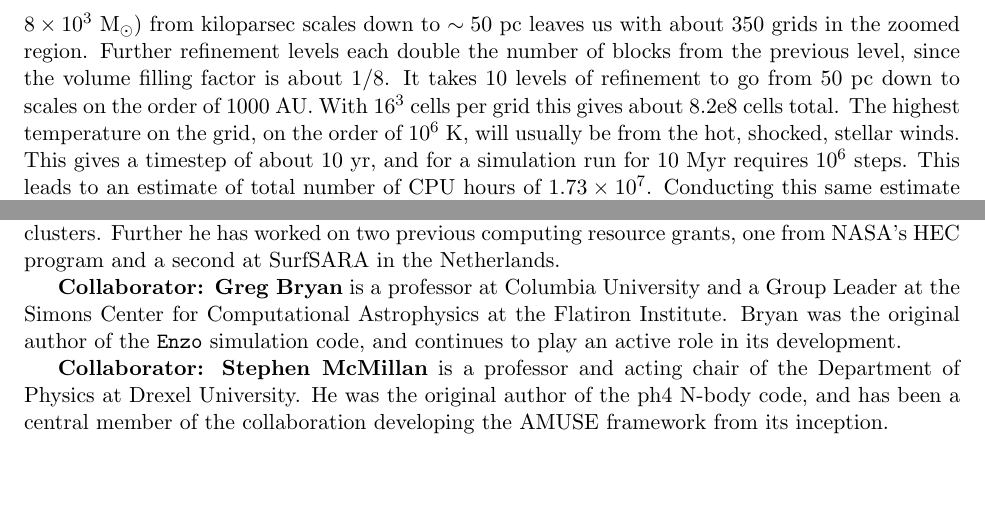
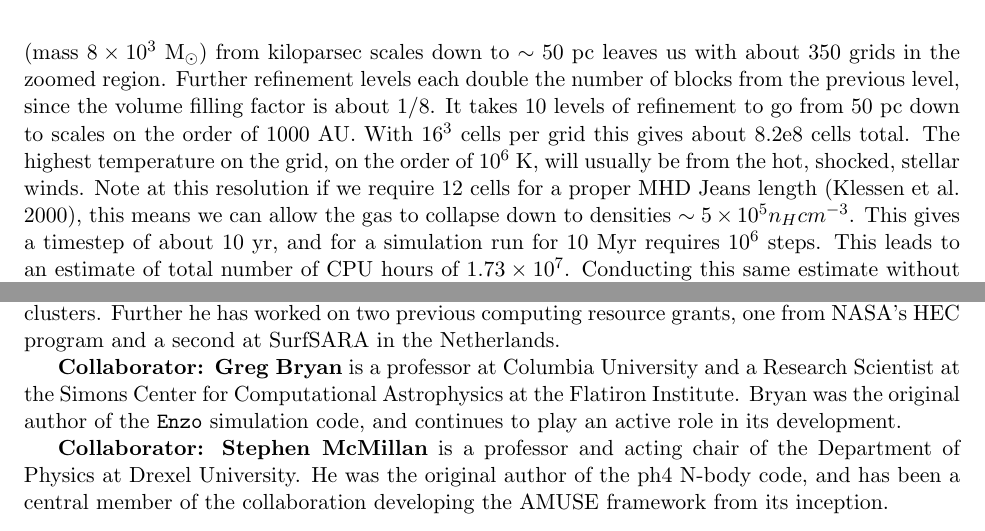
Before and after one commit to aemerick/xsede_proposal, a LaTeX document (main.tex): two parts of pages 10 and 13 of 19, joined at a grey line, cut so that both start at the same text, the shorter picture padded with empty space. Compiled offline with pdfLaTeX.

Commit message:
Merge messed up my edits!

```diff
--- a/main.tex
+++ b/main.tex
@@ -233,7 +233,7 @@ We request a total of 9.68 million SU's and 12.3/2.6 TB of short/long term stora
 
 %\subsubsection{Proposed Runs}
 
-The cost of a single zone MHD update in Flash is about 150~$\mu$s. When radiation is added, this cost doubles \citep{WiseAbel2011}. Using the zoom algorithm, zooming in on the Bullhead cloud (mass $8 \times 10^3$~{\msun}) from kiloparsec scales down to $\sim50$~pc leaves us with about 350 grids in the zoomed region. Further refinement levels each double the number of blocks from the previous level, since the volume filling factor is about 1/8. It takes 10 levels of refinement to go from 50 pc down to scales on the order of 1000 AU. With $16^3$ cells per grid this gives about 8.2e8 cells total. The highest temperature on the grid, on the order of $10^6$~K, will usually be from the hot, shocked, stellar winds.
+The cost of a single zone MHD update in Flash is about 150~$\mu$s. When radiation is added, this cost doubles \citep{WiseAbel2011}. Using the zoom algorithm, zooming in on the Bullhead cloud (mass $8 \times 10^3$~{\msun}) from kiloparsec scales down to $\sim50$~pc leaves us with about 350 grids in the zoomed region. Further refinement levels each double the number of blocks from the previous level, since the volume filling factor is about 1/8. It takes 10 levels of refinement to go from 50 pc down to scales on the order of 1000 AU. With $16^3$ cells per grid this gives about 8.2e8 cells total. The highest temperature on the grid, on the order of $10^6$~K, will usually be from the hot, shocked, stellar winds. Note at this resolution if we require 12 cells for a proper MHD Jeans length \citep{Klessen_2000_GasDynTurb}, this means we can allow the gas to collapse down to densities $\sim 5 \times 10^5 n_H cm^{-3}$.
 %mm I get 3.4 yr!
 %*************************************
 This gives a timestep of about 10~yr, and for a simulation run for 10~Myr requires $10^6$ steps. This leads to an estimate of total number of CPU hours of $1.73 \times 10^7$. Conducting this same estimate without winds means the highest temperature on the grid is generally due to the radiation at $10^4$ K (this anticipates that supernova are brief and infrequent events in our simulation). This leads to a total of $6.98 \times 10^5$ hrs for a single run. We therefore propose to do two runs for comparison, one with winds and one without.
@@ -383,7 +383,7 @@ will supervise the work proposed here, ensuring completion and publication.
 
 \textbf{co-PI: Joshua Wall} is a PhD student at Drexel University advised by both PI Mac Low and collaborator Stephen McMillan. Wall has developed the interface for Flash into AMUSE, the gravity bridge for Flash and the N-body code, the supernova and wind algorithms in Flash, and modified FERVENT to couple to sink particles and include radiation pressure. He has experience in programming and building MPI parallel computing applications on many different high performance clusters. Further he has worked on two previous computing resource grants, one from NASA's HEC program and a second at SurfSARA in the Netherlands. %Collaborator Wall is in his fourth year of his PhD and is anticipated to graduate in 2017.
 
-\textbf{Collaborator: Greg Bryan} is a professor at Columbia University and a Group Leader at the Simons Center for Computational Astrophysics at the Flatiron Institute. Bryan was the original author of the \texttt{Enzo} simulation code, and continues to play an active role in its development. % {\bf additional text / rewording TBD}.
+\textbf{Collaborator: Greg Bryan} is a professor at Columbia University and a Research Scientist at the Simons Center for Computational Astrophysics at the Flatiron Institute. Bryan was the original author of the \texttt{Enzo} simulation code, and continues to play an active role in its development. % {\bf additional text / rewording TBD}.
 
 \textbf{Collaborator: Stephen McMillan} is a professor and acting chair of the Department of Physics at Drexel University.  He was the original author of the ph4 N-body code, and has been a central member of the collaboration developing the AMUSE framework from its inception.
 
```
